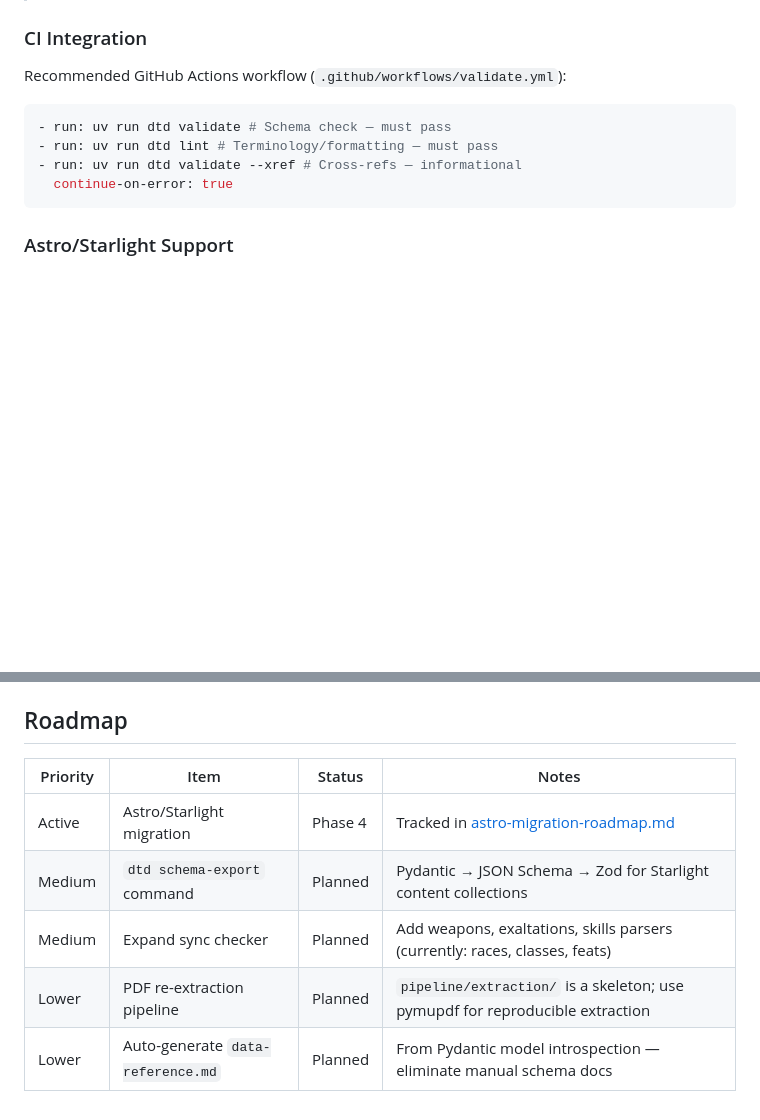
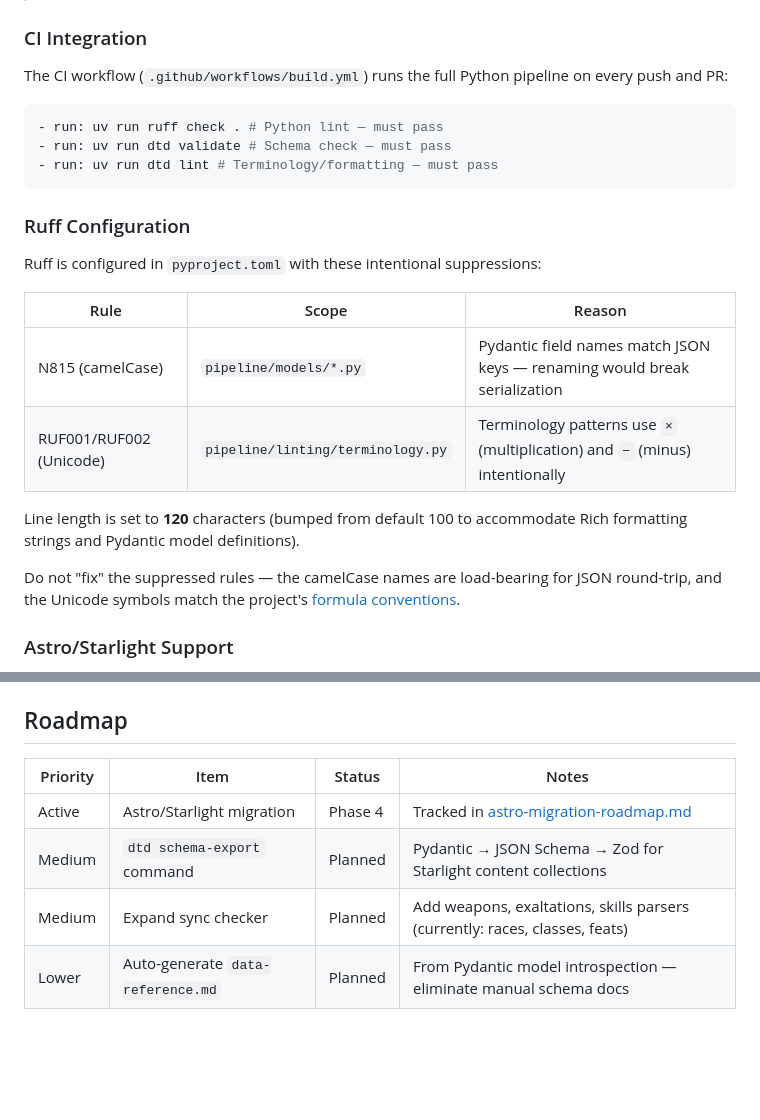
Before and after one commit to AlexanderExter/dtd-nonsense, a Markdown page: docs/pipeline.md, 2 parts joined by grey strips. Rendered like a GitHub page; blank space fills up the shorter version.

````diff
--- a/docs/pipeline.md
+++ b/docs/pipeline.md
@@ -132,14 +132,26 @@ All 12 JSON data files pass schema validation. Cross-reference checks produce wa
 
 ### CI Integration
 
-Recommended GitHub Actions workflow (`.github/workflows/validate.yml`):
+The CI workflow (`.github/workflows/build.yml`) runs the full Python pipeline on every push and PR:
 
 ```yaml
+- run: uv run ruff check . # Python lint — must pass
 - run: uv run dtd validate # Schema check — must pass
 - run: uv run dtd lint # Terminology/formatting — must pass
-- run: uv run dtd validate --xref # Cross-refs — informational
-  continue-on-error: true
 ```
+
+### Ruff Configuration
+
+Ruff is configured in `pyproject.toml` with these intentional suppressions:
+
+| Rule                    | Scope                             | Reason                                                                      |
+| ----------------------- | --------------------------------- | --------------------------------------------------------------------------- |
+| N815 (camelCase)        | `pipeline/models/*.py`            | Pydantic field names match JSON keys — renaming would break serialization   |
+| RUF001/RUF002 (Unicode) | `pipeline/linting/terminology.py` | Terminology patterns use `×` (multiplication) and `−` (minus) intentionally |
+
+Line length is set to **120** characters (bumped from default 100 to accommodate Rich formatting strings and Pydantic model definitions).
+
+Do not "fix" the suppressed rules — the camelCase names are load-bearing for JSON round-trip, and the Unicode symbols match the project's [formula conventions](project-conventions.md#formula-symbols).
 
 ### Astro/Starlight Support
 
@@ -160,10 +172,9 @@ The pipeline directly supports the active Astro + Starlight migration (see [astr
 
 ## Roadmap
 
-| Priority | Item                              | Status  | Notes                                                                         |
-| -------- | --------------------------------- | ------- | ----------------------------------------------------------------------------- |
-| Active   | Astro/Starlight migration         | Phase 4 | Tracked in [astro-migration-roadmap.md](astro-migration-roadmap.md)           |
-| Medium   | `dtd schema-export` command       | Planned | Pydantic → JSON Schema → Zod for Starlight content collections                |
-| Medium   | Expand sync checker               | Planned | Add weapons, exaltations, skills parsers (currently: races, classes, feats)   |
-| Lower    | PDF re-extraction pipeline        | Planned | `pipeline/extraction/` is a skeleton; use pymupdf for reproducible extraction |
-| Lower    | Auto-generate `data-reference.md` | Planned | From Pydantic model introspection — eliminate manual schema docs              |
+| Priority | Item                              | Status  | Notes                                                                       |
+| -------- | --------------------------------- | ------- | --------------------------------------------------------------------------- |
+| Active   | Astro/Starlight migration         | Phase 4 | Tracked in [astro-migration-roadmap.md](astro-migration-roadmap.md)         |
+| Medium   | `dtd schema-export` command       | Planned | Pydantic → JSON Schema → Zod for Starlight content collections              |
+| Medium   | Expand sync checker               | Planned | Add weapons, exaltations, skills parsers (currently: races, classes, feats) |
+| Lower    | Auto-generate `data-reference.md` | Planned | From Pydantic model introspection — eliminate manual schema docs            |
````
Also changed, not shown: docs/project-conventions.md (+13 -3 lines).
